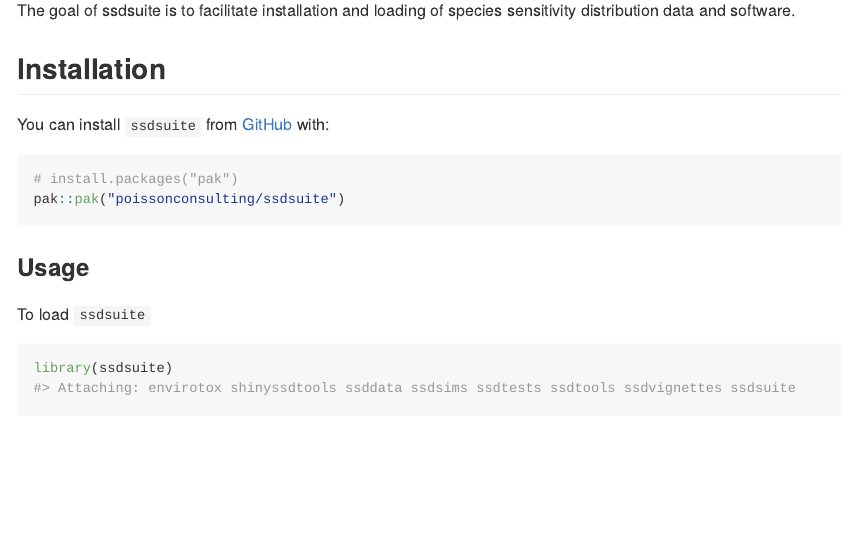
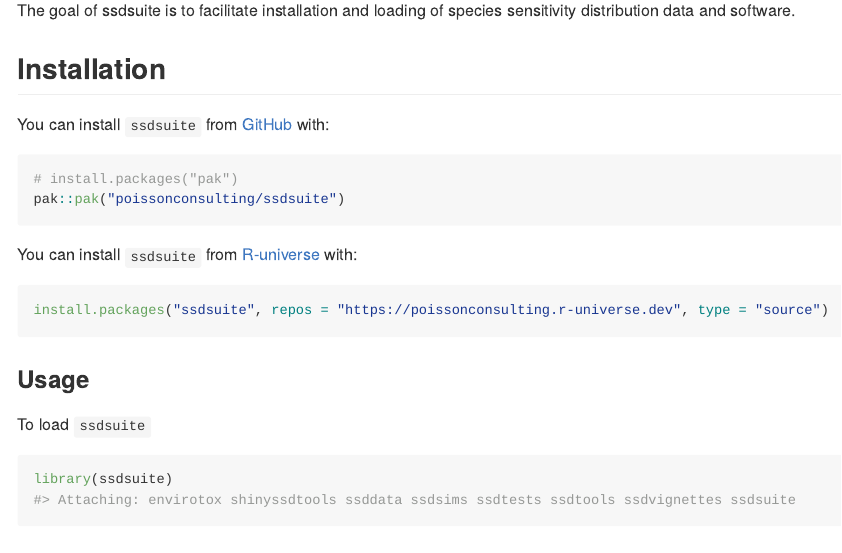
Before and after one commit to poissonconsulting/ssdsuite, an R Markdown document (README.Rmd): the page in a window 1100 px wide, from 110 px down. The pictures show the output file README.md that the author committed with the source, drawn offline in the style of GitHub; badge pictures from the web are left out.

Commit message:
adding R universe install steps

````diff
--- a/README.Rmd
+++ b/README.Rmd
@@ -29,6 +29,12 @@ You can install `ssdsuite` from [GitHub](https://github.com/) with:
 ``` r
 # install.packages("pak")
 pak::pak("poissonconsulting/ssdsuite")
+```
+
+You can install `ssdsuite` from [R-universe](https://poissonconsulting.r-universe.dev/builds) with:
+
+```r
+install.packages("ssdsuite", repos = "https://poissonconsulting.r-universe.dev", type = "source")
 ```
 
 ### Usage
````
Also changed, not shown: README.md.
